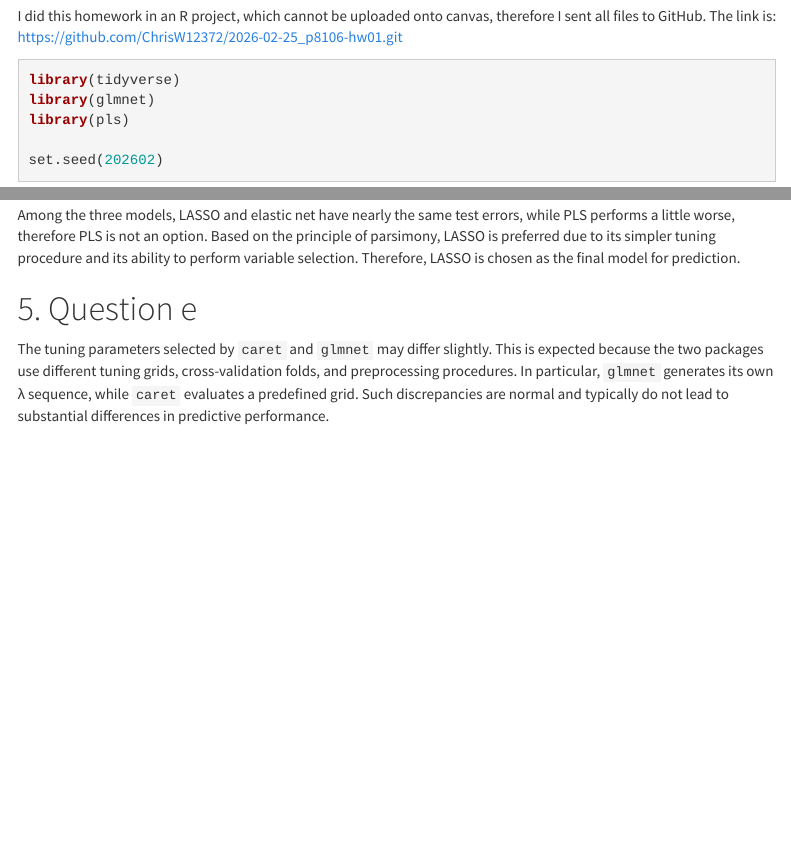
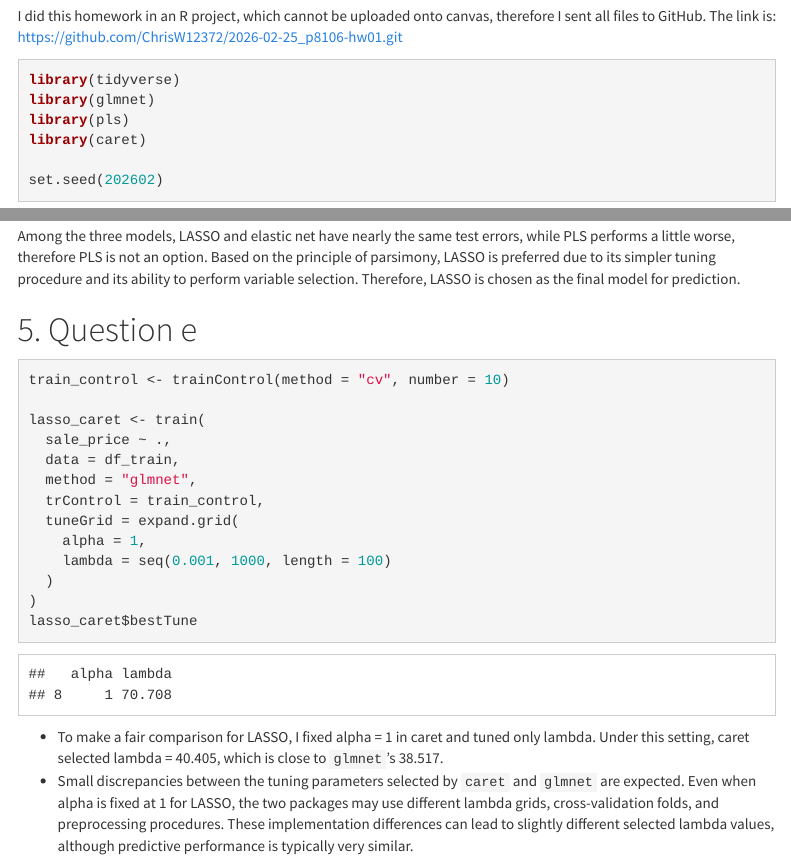
Before and after one commit to ChrisW12372/2026-02-25_p8106-hw01, an R Markdown document (2026-02-25_hw01.Rmd): the page in a window 1100 px wide, from 130 px down, and a second part further down, joined at a grey line. The pictures show the output file 2026-02-25_hw01.html that the author committed with the source, opened offline; menus at the side of the page are left out.

Commit message:
Some changes in question e

````diff
--- a/2026-02-25_hw01.Rmd
+++ b/2026-02-25_hw01.Rmd
@@ -18,6 +18,7 @@ I did this homework in an R project, which cannot be uploaded onto canvas, there
 library(tidyverse)
 library(glmnet)
 library(pls)
+library(caret)
 
 set.seed(202602)
 ```
@@ -175,4 +176,22 @@ Among the three models, LASSO and elastic net have nearly the same test errors,
 
 # Question e
 
-The tuning parameters selected by `caret` and `glmnet` may differ slightly. This is expected because the two packages use different tuning grids, cross-validation folds, and preprocessing procedures. In particular, `glmnet` generates its own λ sequence, while `caret` evaluates a predefined grid. Such discrepancies are normal and typically do not lead to substantial differences in predictive performance.
+```{r}
+train_control <- trainControl(method = "cv", number = 10)
+
+lasso_caret <- train(
+  sale_price ~ .,
+  data = df_train,
+  method = "glmnet",
+  trControl = train_control,
+  tuneGrid = expand.grid(
+    alpha = 1,
+    lambda = seq(0.001, 1000, length = 100)
+  )
+)
+lasso_caret$bestTune
+```
+
+
+* To make a fair comparison for LASSO, I fixed alpha = 1 in caret and tuned only lambda. Under this setting, caret selected lambda = 40.405, which is close to `glmnet`’s 38.517.
+* Small discrepancies between the tuning parameters selected by `caret` and `glmnet` are expected. Even when alpha is fixed at 1 for LASSO, the two packages may use different lambda grids, cross-validation folds, and preprocessing procedures. These implementation differences can lead to slightly different selected lambda values, although predictive performance is typically very similar.
````
Also changed, not shown: 2026-02-25_hw01.html.
